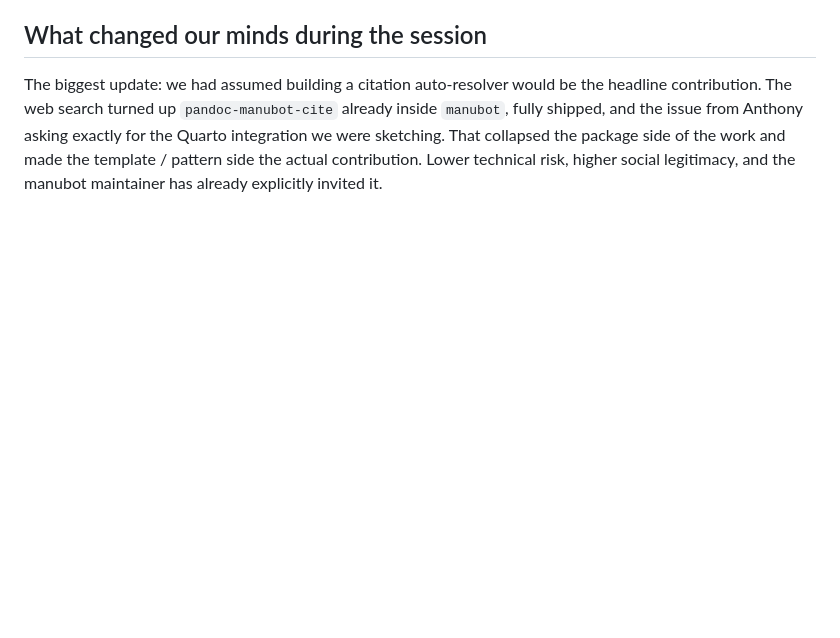
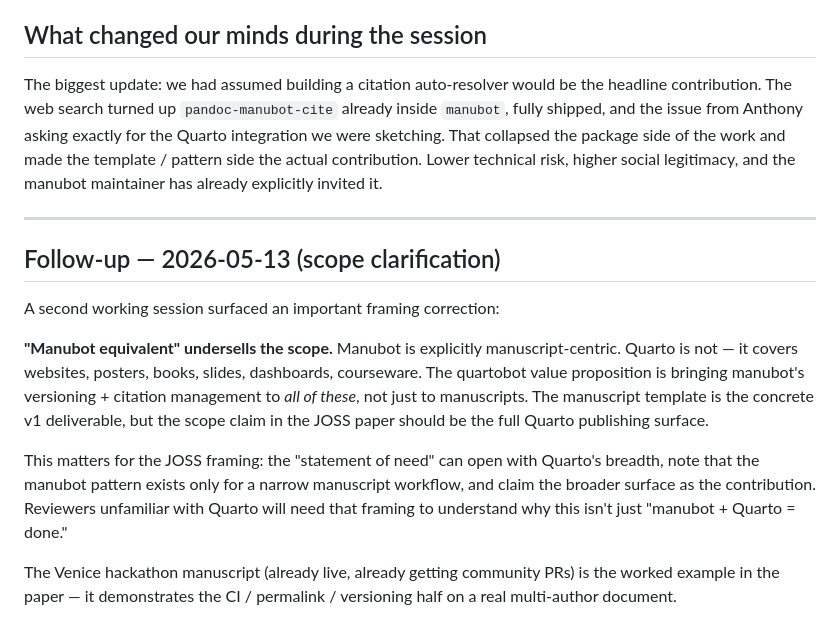
Before and after one commit to quartobot/quartobot, a Markdown page: docs/conversation-notes.md, the part around the change. Rendered like a GitHub page; blank space fills up the shorter version.

```diff
--- a/docs/conversation-notes.md
+++ b/docs/conversation-notes.md
@@ -91,3 +91,15 @@ sketching. That collapsed the package side of the work and made the
 template / pattern side the actual contribution. Lower technical risk,
 higher social legitimacy, and the manubot maintainer has already
 explicitly invited it.
+
+---
+
+## Follow-up — 2026-05-13 (scope clarification)
+
+A second working session surfaced an important framing correction:
+
+**"Manubot equivalent" undersells the scope.** Manubot is explicitly manuscript-centric. Quarto is not — it covers websites, posters, books, slides, dashboards, courseware. The quartobot value proposition is bringing manubot's versioning + citation management to *all of these*, not just to manuscripts. The manuscript template is the concrete v1 deliverable, but the scope claim in the JOSS paper should be the full Quarto publishing surface.
+
+This matters for the JOSS framing: the "statement of need" can open with Quarto's breadth, note that the manubot pattern exists only for a narrow manuscript workflow, and claim the broader surface as the contribution. Reviewers unfamiliar with Quarto will need that framing to understand why this isn't just "manubot + Quarto = done."
+
+The Venice hackathon manuscript (already live, already getting community PRs) is the worked example in the paper — it demonstrates the CI / permalink / versioning half on a real multi-author document.
```
Also changed, not shown: CLAUDE.md (added, +143 -0 lines).
